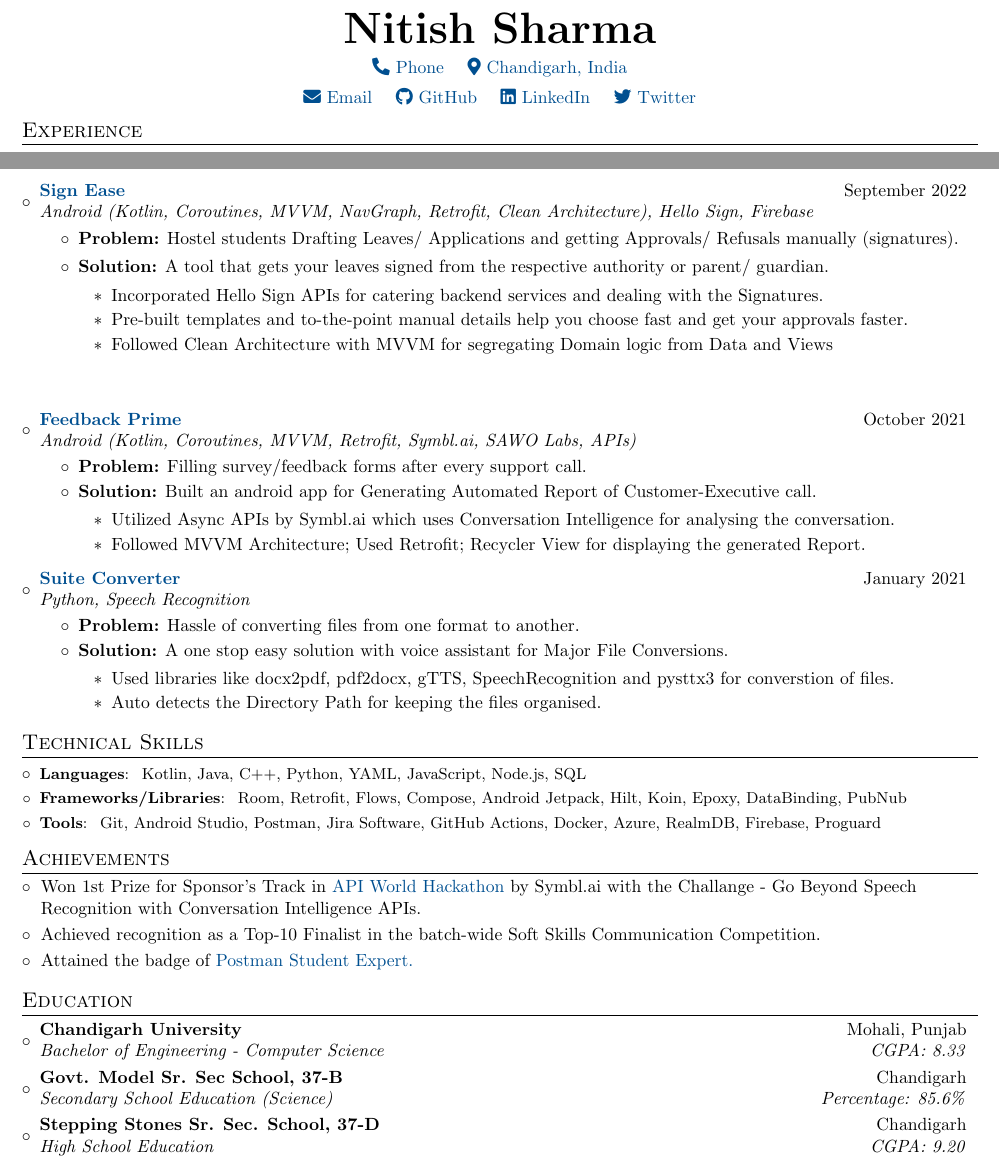
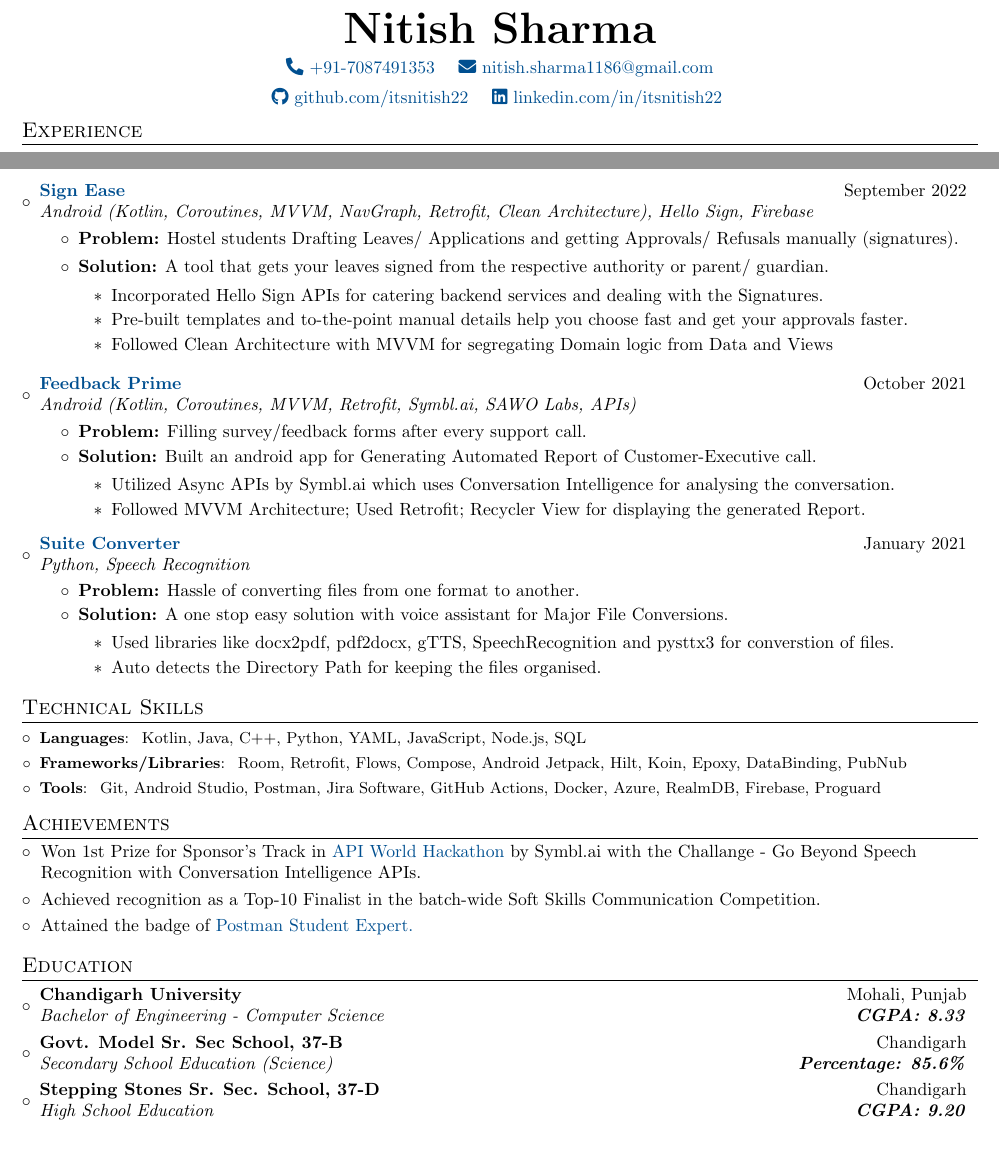
Before and after one commit to itsnitish22/resume-nitish, a LaTeX CV (resume.tex): two parts of pages 1 and 2 of 2, joined at a grey line, cut so that both start at the same text. Compiled offline with pdfLaTeX.

Commit message:
Update resume.tex

```diff
--- a/resume.tex
+++ b/resume.tex
@@ -94,12 +94,10 @@
 %----------HEADING-----------------
 \begin{center}
     \textbf{\Huge \scshape Nitish Sharma} \\ \vspace{5pt}
-    \MYhref{tel:+917087491353}{\reflectbox{\faPhone}\ Phone} \quad
-    \MYhref{https://maps.app.goo.gl/rMSBQRqs4LkHJ8Jf6}{\faMapMarker*\ Chandigarh, India} \\ \vspace{5pt}
-    \MYhref{mailto:nitish.sharma1186@gmail.com}{\faEnvelope\ Email} \quad
-    \MYhref{https://github.com/itsnitish22}{\faGithub\ GitHub} \quad
-    \MYhref{https://www.linkedin.com/in/itsnitish22/}{\faLinkedin\ LinkedIn} \quad
-    \MYhref{https://twitter.com/itsnitish22}{\faTwitter\ Twitter}
+    \MYhref{tel:+917087491353}{\reflectbox{\faPhone}\ +91-7087491353} \quad
+    \MYhref{mailto:nitish.sharma1186@gmail.com}{\faEnvelope\ nitish.sharma1186@gmail.com} \quad \\ \vspace{5pt}
+    \MYhref{https://github.com/itsnitish22}{\faGithub\ github.com/itsnitish22} \quad
+    \MYhref{https://www.linkedin.com/in/itsnitish22/}{\faLinkedin\ linkedin.com/in/itsnitish22} \quad
 
 \end{center}
 
@@ -194,7 +192,6 @@
             \item{Followed Clean Architecture with MVVM for segregating Domain logic from Data and Views}
 	      \end{itemize}
 \end{itemize}
-\vspace{20pt}
 
 \resumeSubheading{\MYhref{https://github.com/itsnitish22/Feedback-Prime}{Feedback Prime}}{October 2021}
 {Android (Kotlin, Coroutines, MVVM, Retrofit, Symbl.ai, SAWO Labs, APIs)}{}
@@ -258,15 +255,16 @@
 \resumeSubHeadingListStart
 \resumeSubheading
 {Chandigarh University}{Mohali, Punjab}
-{Bachelor of Engineering - Computer Science}{CGPA: 8.33}
+{Bachelor of Engineering - Computer Science}{\textbf{CGPA: 8.33}}
 \vspace{0pt}
 \resumeSubheading
 {Govt. Model Sr. Sec School, 37-B}{Chandigarh}
-{Secondary School Education (Science)}{Percentage: 85.6\%}
+{Secondary School Education (Science)}{\textbf{Percentage: 85.6\%}}
 \vspace{0pt}
 \resumeSubheading
 {Stepping Stones Sr. Sec. School, 37-D}{Chandigarh}
-{High School Education}{CGPA: 9.20}
+{High School Education}{\textbf{CGPA: 9.20}}
 \resumeSubHeadingListEnd
 
+
 \end{document}
```
Also changed, not shown: resume.tex (2 more changed lines).
